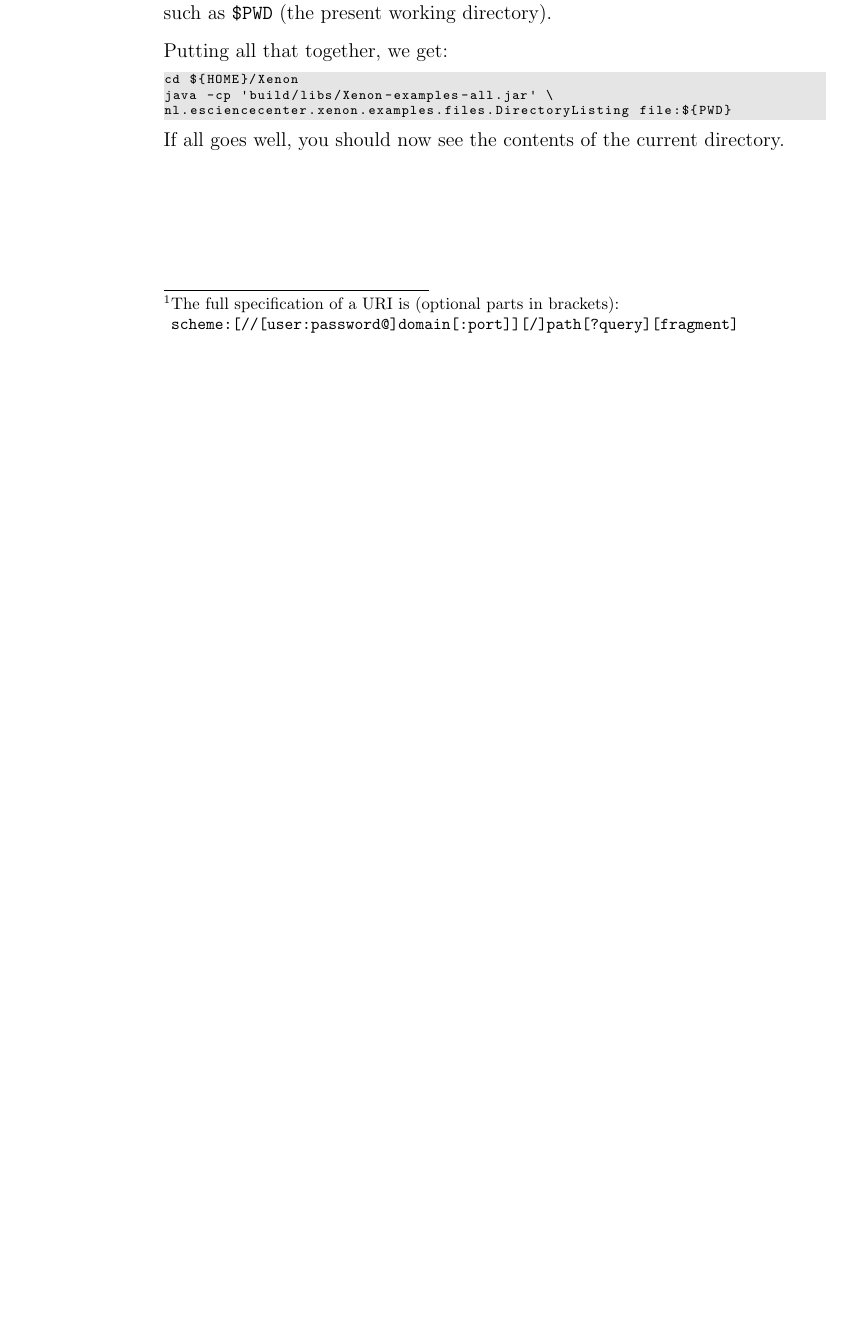
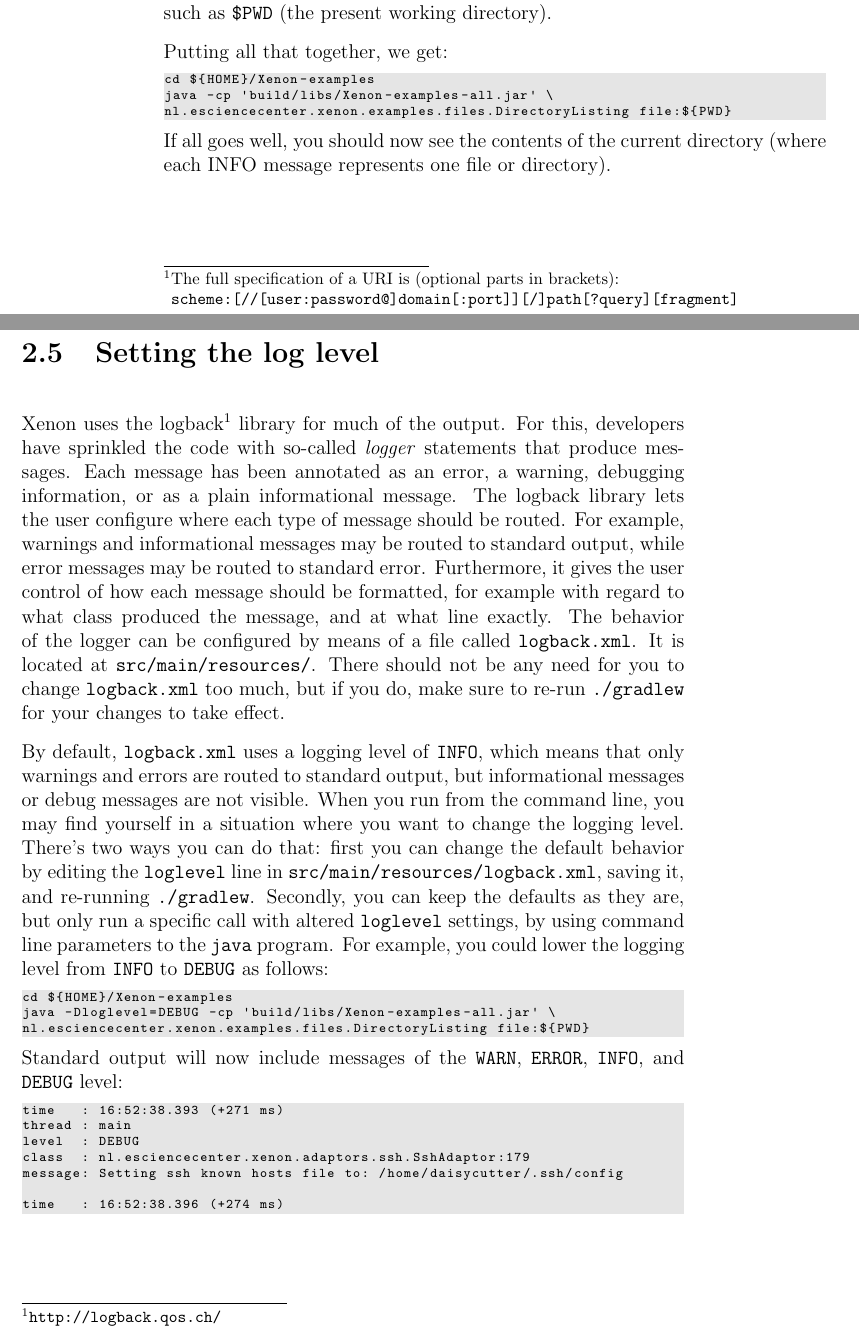
Before and after one commit to xenon-middleware/xenon-tutorial, a LaTeX book (doc/tutorial/xenon-tutorial.tex, which reads doc/tutorial/snippets/basic-usage.tex): part of page 11 of 24 before the commit and two parts of pages 11 and 12 of 26 after it, the two joined at a grey line, cut so that both start at the same text, the shorter picture padded with empty space. Compiled offline with pdfLaTeX.

Commit message:
corrected an error with the levels of sections; corrected cd ~/Xenon (should be cd ~/Xenon-examples); added a section about the logback logger

```diff
--- a/doc/tutorial/snippets/basic-usage.tex
+++ b/doc/tutorial/snippets/basic-usage.tex
@@ -160,9 +159,33 @@ it still does not work yet, because \url{DirectoryListing} takes exactly one inp
 Putting all that together, we get:
 
 \begin{lstlisting}[style=basic,style=bash,escapeinside={(*@}{@*)}]
-cd ${HOME}/Xenon
+cd ${HOME}/Xenon-examples
 java -cp 'build/libs/Xenon-examples-all.jar' \
 nl.esciencecenter.xenon.examples.files.DirectoryListing file:${PWD}
 \end{lstlisting} % dummy $
 
-If all goes well, you should now see the contents of the current directory.
+If all goes well, you should now see the contents of the current directory (where each INFO message represents one file or directory).
+
+
+\section{Setting the log level}
+
+Xenon uses the logback\footnote{\url{http://logback.qos.ch/}}\index{logback}\index{logger} library for much of the output. For this, developers have sprinkled the code with so-called \textit{logger}\index{logger} statements that produce messages. Each message has been annotated as an error, a warning, debugging information, or as a plain informational message. The logback library lets the user configure where each type of message should be routed. For example, warnings and informational messages may be routed to standard output, while error messages may be routed to standard error. Furthermore, it gives the user control of how each message should be formatted, for example with regard to what class produced the message, and at what line exactly. The behavior of the logger can be configured by means of a file called \url{logback.xml}. It is located at \url{src/main/resources/}. There should not be any need for you to change \url{logback.xml} too much, but if you do, make sure to re-run \texttt{./gradlew} for your changes to take effect.
+
+By default, \url{logback.xml} uses a logging level of \texttt{INFO}, which means that only warnings and errors are routed to standard output, but informational messages or debug messages are not visible. When you run from the command line, you may find yourself in a situation where you want to change the logging level. There's two ways you can do that: first you can change the default behavior by editing the \texttt{loglevel} line in \url{src/main/resources/logback.xml}, saving it, and re-running \texttt{./gradlew}. Secondly, you can keep the defaults as they are, but only run a specific call with altered \texttt{loglevel} settings, by using command line parameters to the \texttt{java} program. For example, you could lower the logging level from \texttt{INFO} to \texttt{DEBUG} as follows:
+
+\begin{lstlisting}[style=basic,style=bash,escapeinside={(*@}{@*)}]
+cd ${HOME}/Xenon-examples
+java -Dloglevel=DEBUG -cp 'build/libs/Xenon-examples-all.jar' \
+nl.esciencecenter.xenon.examples.files.DirectoryListing file:${PWD}
+\end{lstlisting} % dummy $
+
+Standard output will now include messages of the \texttt{WARN}, \texttt{ERROR}, \texttt{INFO}, and \texttt{DEBUG} level:
+\begin{lstlisting}[style=basic,style=bash,escapeinside={(*@}{@*)}]
+time   : 16:52:38.393 (+271 ms)
+thread : main
+level  : DEBUG
+class  : nl.esciencecenter.xenon.adaptors.ssh.SshAdaptor:179
+message: Setting ssh known hosts file to: /home/daisycutter/.ssh/config
+
+time   : 16:52:38.396 (+274 ms)
+thread : main
```
Also changed, not shown: doc/tutorial/snippets/basic-usage.tex (25 more changed lines).
